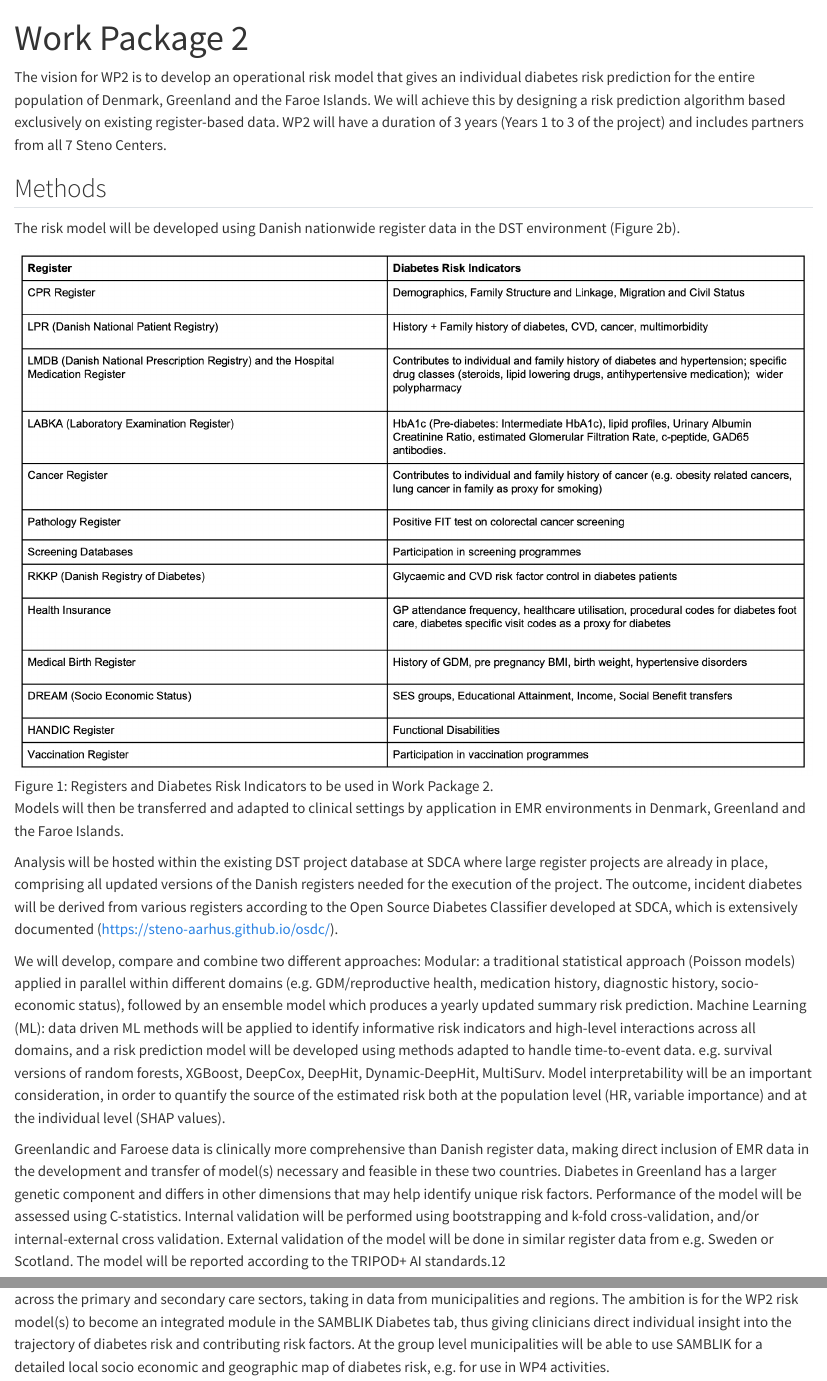
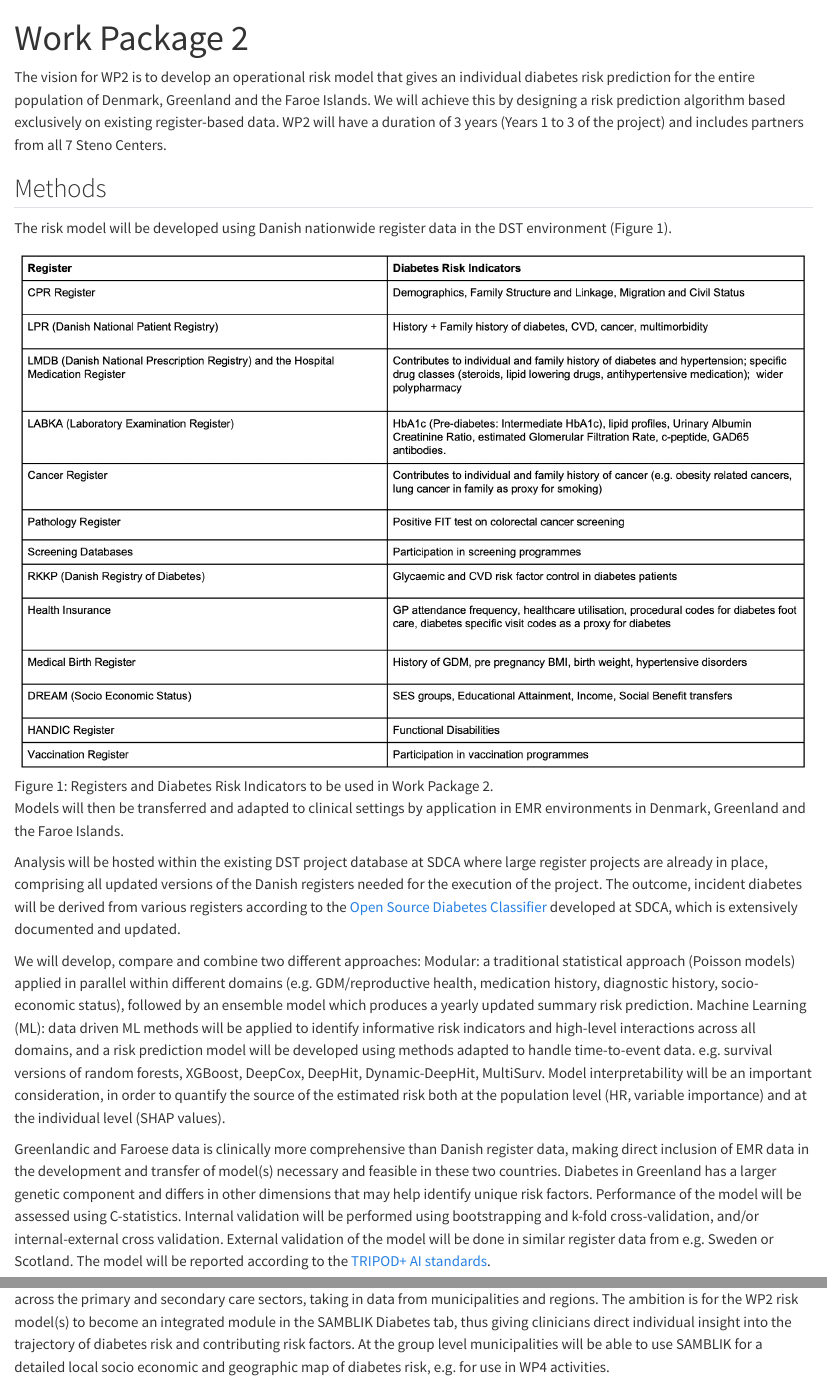
Before and after one commit to steno-aarhus/dp-next, a Quarto document (wp2.qmd): the page in a window 1100 px wide, from its top, and a second part further down, joined at a grey line. Rendered offline with R 4.5, knitr and Pandoc in place of Quarto, with nearby package versions; drawn as R Markdown's standard HTML page in place of the format the file asks for.

Commit message:
Update wp2.qmd
Updated links to external websites

```diff
--- a/wp2.qmd
+++ b/wp2.qmd
@@ -5,21 +5,21 @@ title: "Work Package 2"
 The vision for WP2 is to develop an operational risk model that gives an individual diabetes risk prediction for the entire population of Denmark, Greenland and the Faroe Islands.  We will achieve this by designing a risk prediction algorithm based exclusively on existing register-based data. WP2 will have a duration of 3 years (Years 1 to 3 of the project) and includes partners from all 7 Steno Centers.
 
 ## Methods
-The risk model will be developed using Danish nationwide register data in the DST environment (Figure 2b).
+The risk model will be developed using Danish nationwide register data in the DST environment (Figure 1).
 
 ![Registers and Diabetes Risk Indicators to be used in Work Package 2.](images/DP-Next_Registers.png){#fig-registers-used-in-DPNext}
 
 Models will then be transferred and adapted to clinical settings by application in EMR environments in Denmark, Greenland and the Faroe Islands.
 
-Analysis will be hosted within the existing DST project database at SDCA where large register projects are already in place, comprising all updated versions of the Danish registers needed for the execution of the project. The outcome, incident diabetes will be derived from various registers according to the Open Source Diabetes Classifier developed at SDCA, which is extensively documented (https://steno-aarhus.github.io/osdc/).
+Analysis will be hosted within the existing DST project database at SDCA where large register projects are already in place, comprising all updated versions of the Danish registers needed for the execution of the project. The outcome, incident diabetes will be derived from various registers according to the [Open Source Diabetes Classifier](https://steno-aarhus.github.io/osdc/) developed at SDCA, which is extensively documented and updated.
 
 We will develop, compare and combine two different approaches:
 Modular: a traditional statistical approach (Poisson models) applied in parallel within different domains (e.g. GDM/reproductive health, medication history, diagnostic history, socio-economic status), followed by an ensemble model which produces a yearly updated summary risk prediction.
 Machine Learning (ML): data driven ML methods will be applied to identify informative risk indicators and high-level interactions across all domains, and a risk prediction model will be developed using methods adapted to handle time-to-event data. e.g. survival versions of random forests, XGBoost, DeepCox, DeepHit, Dynamic-DeepHit, MultiSurv. Model interpretability will be an important consideration, in order to quantify the source of the estimated risk both at the population level (HR, variable importance) and at the individual level (SHAP values).
 
 Greenlandic and Faroese data is clinically more comprehensive than Danish register data, making direct inclusion of EMR data in the development and transfer of model(s) necessary and feasible in these two countries. Diabetes in Greenland has a larger genetic component and differs in other dimensions that may help identify unique risk factors.
-Performance of the model will be assessed using C-statistics. Internal validation will be performed using bootstrapping and k-fold cross-validation, and/or internal-external cross validation. External validation of the model will be done in similar register data from e.g. Sweden or Scotland. The model will be reported according to the TRIPOD+ AI standards.12
+Performance of the model will be assessed using C-statistics. Internal validation will be performed using bootstrapping and k-fold cross-validation, and/or internal-external cross validation. External validation of the model will be done in similar register data from e.g. Sweden or Scotland. The model will be reported according to the [TRIPOD+ AI standards](https://www.bmj.com/content/385/bmj-2023-078378).
 
-Several smaller or larger models can be developed based on data accessibility and practical usability requirements. Models will be integrated into the ongoing SAMBLIK project, which will provide secure cross-sectorial insight into individual-level data across the primary and secondary care sectors, taking in data from municipalities and regions. The ambition is for the WP2 risk model(s) to become an integrated module in the SAMBLIK Diabetes tab, thus giving clinicians direct individual insight into the trajectory of diabetes risk and contributing risk factors. At the group level municipalities will be able to use SAMBLIK for a detailed local socio economic and geographic map of diabetes risk, e.g. for use in WP4 activities.
+Several smaller or larger models can be developed based on data accessibility and practical usability requirements. Models will be integrated into the ongoing [SAMBLIK project](https://www.stenoaarhus.dk/tvarsektoriel-forskning/organisering-og-ledelse/samblik/), which will provide secure cross-sectorial insight into individual-level data across the primary and secondary care sectors, taking in data from municipalities and regions. The ambition is for the WP2 risk model(s) to become an integrated module in the SAMBLIK Diabetes tab, thus giving clinicians direct individual insight into the trajectory of diabetes risk and contributing risk factors. At the group level municipalities will be able to use SAMBLIK for a detailed local socio economic and geographic map of diabetes risk, e.g. for use in WP4 activities.
 
 Risk groups identified in WP2 will inform the focus and structure of WP4 and will be used as a benchmark to examine the additional benefit of deep phenotyping in WP3.
```
